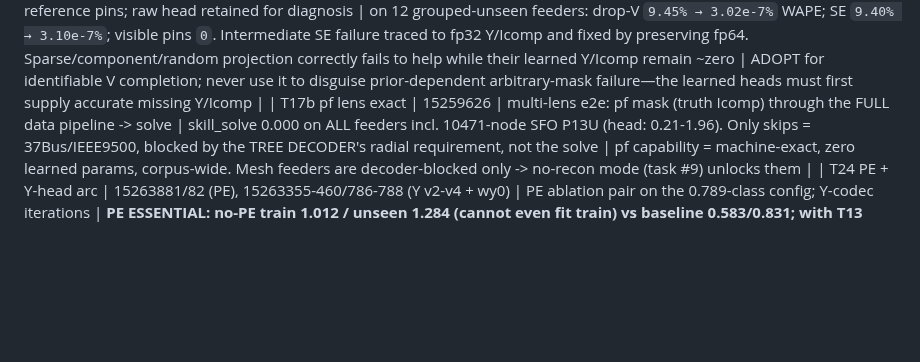
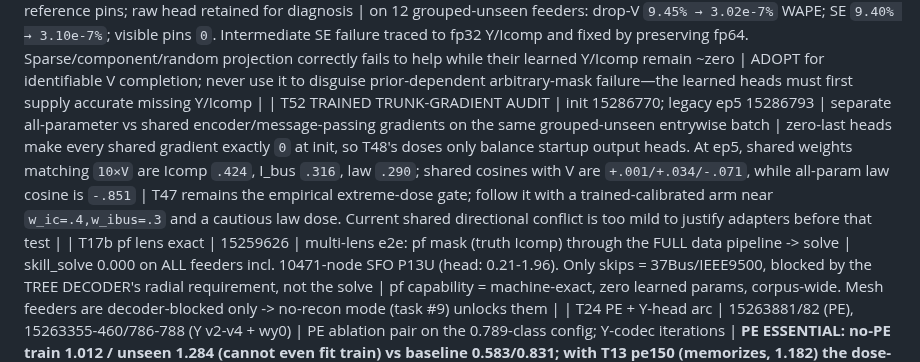
Before and after one commit to EbadmusNLR/Training_new, a Markdown page: training_experiments.md, the part around the change. Drawn GitHub-style; blank space fills up the shorter version.

Commit message:
record trained trunk gradient audit

```diff
--- a/training_experiments.md
+++ b/training_experiments.md
@@ -85,6 +85,7 @@ real/imag entries; learned unseen accuracy is pending. Y remains excitation-limi
 | T49 CPU WEIGHT MICRO-GATE | 15286464[0-3] | exact T47 one-factor arms, but only 8 feeders/10ep/H48/2 steps | all optimize stably; none learns unseen V at this deliberately tiny budget (`v_skill 1.007–1.027`). Balanced `w_ic=1e-7` improves inj Icomp WAPE `995→811%`, with law weight neutral (`824%`) | no selection from micro scale; weights are mechanically safe and the scheduled 60-feeder H100 gate remains decisive |
 | T50 HARMONIC-CYCLE PE PREP | 15286596; branch `feature/hodge-pe` @ `8c6fec1` | checkpoint-width-preserving option replaces two redundant degree channels with grounded-Laplacian potential + non-bridge cycle participation; motivated by current GridSFM Hodge/cycle features | PASS: permutation-equivariant synthetic multigraph test; 1,333-node SMART-DS finite, potential `[0,2.29]`, 439 cycle nodes | candidate only, no accuracy claim; gate against basic PE after T47 chooses the clean loss recipe |
 | T51 IDENTIFIABLE-V PHYSICS LAYER | 15286694/15286714 diagnostics; 15286729/15286734 | assemble completed Y/Icomp only (no hidden truth), then sparse/dense fp64 `Ybus V=ΣIcomp` with reference pins; raw head retained for diagnosis | on 12 grouped-unseen feeders: drop-V `9.45% → 3.02e-7%` WAPE; SE `9.40% → 3.10e-7%`; visible pins `0`. Intermediate SE failure traced to fp32 Y/Icomp and fixed by preserving fp64. Sparse/component/random projection correctly fails to help while their learned Y/Icomp remain ~zero | ADOPT for identifiable V completion; never use it to disguise prior-dependent arbitrary-mask failure—the learned heads must first supply accurate missing Y/Icomp |
+| T52 TRAINED TRUNK-GRADIENT AUDIT | init 15286770; legacy ep5 15286793 | separate all-parameter vs shared encoder/message-passing gradients on the same grouped-unseen entrywise batch | zero-last heads make every shared gradient exactly `0` at init, so T48's doses only balance startup output heads. At ep5, shared weights matching `10×V` are Icomp `.424`, I_bus `.316`, law `.290`; shared cosines with V are `+.001/+.034/-.071`, while all-param law cosine is `-.851` | T47 remains the empirical extreme-dose gate; follow it with a trained-calibrated arm near `w_ic=.4,w_ibus=.3` and a cautious law dose. Current shared directional conflict is too mild to justify adapters before that test |
 | T17b pf lens exact | 15259626 | multi-lens e2e: pf mask (truth Icomp) through the FULL data pipeline -> solve | skill_solve 0.000 on ALL feeders incl. 10471-node SFO P13U (head: 0.21-1.96). Only skips = 37Bus/IEEE9500, blocked by the TREE DECODER's radial requirement, not the solve | pf capability = machine-exact, zero learned params, corpus-wide. Mesh feeders are decoder-blocked only -> no-recon mode (task #9) unlocks them |
 | T24 PE + Y-head arc | 15263881/82 (PE), 15263355-460/786-788 (Y v2-v4 + wy0) | PE ablation pair on the 0.789-class config; Y-codec iterations | **PE ESSENTIAL: no-PE train 1.012 / unseen 1.284 (cannot even fit train) vs baseline 0.583/0.831; with T13 pe150 (memorizes, 1.182) the dose-response is complete -- current PE = sweet spot.** rnd_basef 0.831 revalidates the fast path on the real objective. Y-head: v2 feat-space loss, v3 per-position scales, v4 spike-and-slab gate all FAIL (par y_wape 388k-3.2M%); **--w-y 0 recovers trunk to 0.888 -> Y gradients were poisoning the shared trunk -> y_head now DETACHED** | Y estimation remains unsolved as a learned head; next: micro-overfit store breakdown -> structured family-parameter codec. Trunk safe via detach either way |
 | T17 E2E SOLVE WINS | 15259503 | fix_lr2e4 ckpt, random mask, 15 unseen feeders: hidden-Icomp ESTIMATES + truth visible -> one fp64 Ybus solve, vs the same ckpt's V head | **skill_solve 0.000-0.043 vs skill_head 0.68-2.05 -- ~100x, on EVERY feeder**, even at 49-67% hidden Icomp (IEEE123 0.010 vs 0.675; 1638-node SFO P6U 0.008 vs 2.045; 5037-node P9U 0.004 vs 0.756) | **ARCHITECTURE DECIDED (measured): the GNN's V head is dead weight. Model = hidden-Icomp estimator; V = direct fp64 solve of Ybus (topology-agnostic: mesh or radial). pf lens exact by construction; random/se lens ~0.01 TODAY with an ic_head that was never the training focus. Next: solve-decoder eval path + pivot training weight to ic quality** |
```
